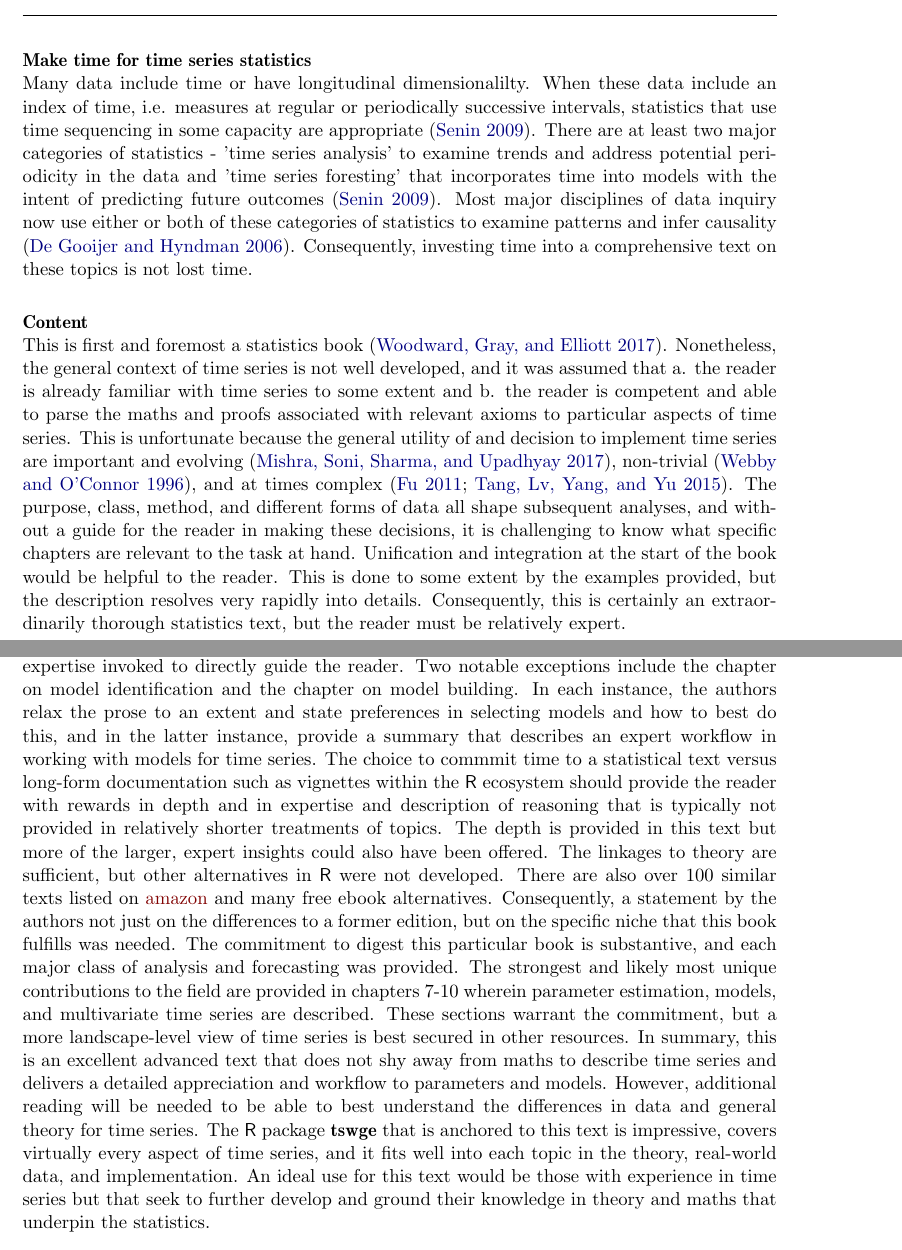
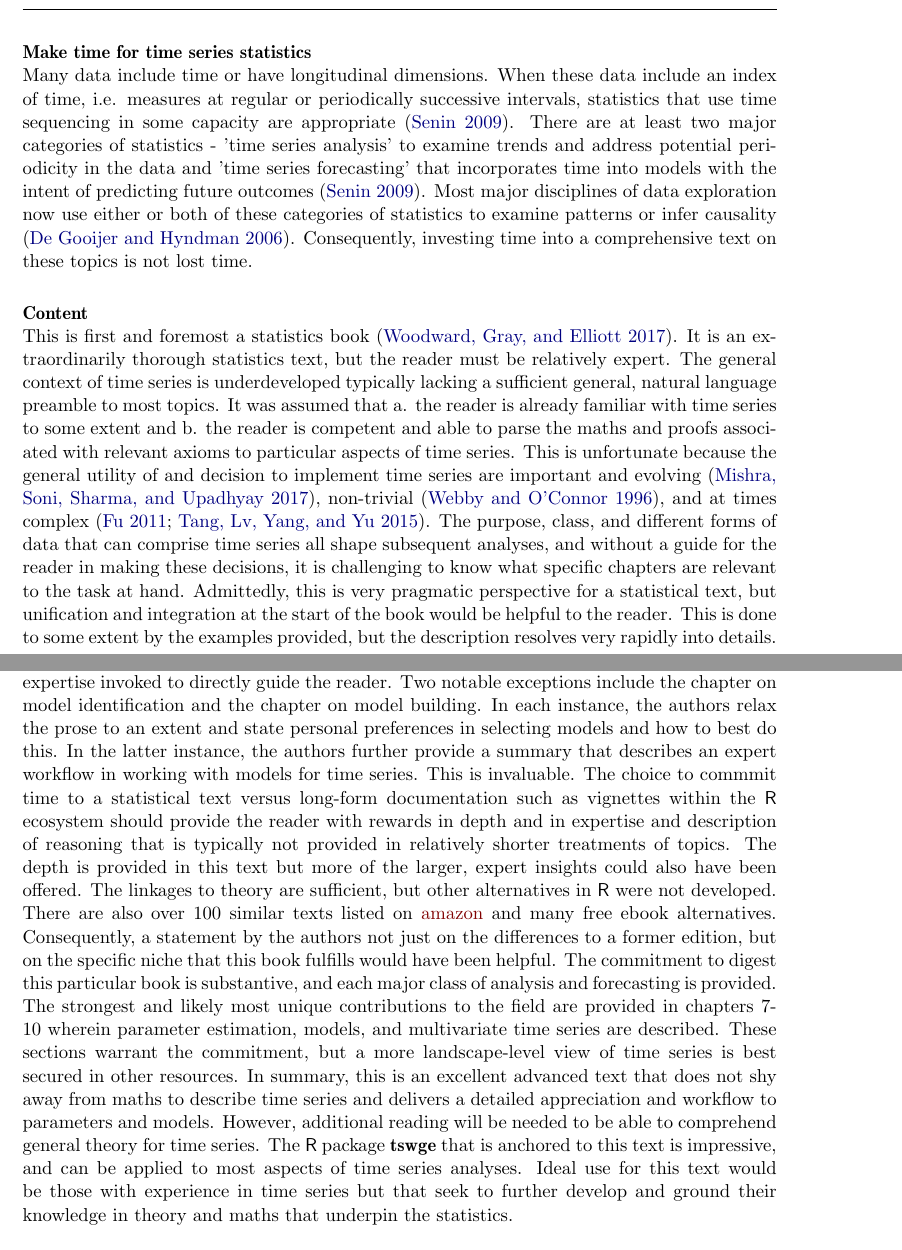
Before and after one commit to yangxhcaf/time_series_review, a LaTeX document (lortie.review.tex): two parts of pages 1 and 2 of 3, joined at a grey line, cut so that both start at the same text. Compiled offline with pdfLaTeX.

Commit message:
revision from Ulrich complete

```diff
--- a/lortie.review.tex
+++ b/lortie.review.tex
@@ -9,7 +9,7 @@
 \Plainreviewer{Christopher Lortie}
 
 %% about the book
-\Booktitle{Applied Time Series Analysis With R Second Edition.}
+\Booktitle{Applied Time Series Analysis With R. Second Edition}
 \Bookauthor{Wayne A. Woodward, Henry L. Gray, and Alan C. Elliott}
 \Publisher{CRC Press}
 \Pubaddress{USA}
@@ -46,16 +46,16 @@
 \begin{document}
 
 \textbf{Make time for time series statistics} \newline
-Many data include time or have longitudinal dimensionalilty. When these data include an index of time, i.e. measures at regular or periodically successive intervals, statistics that use time sequencing in some capacity are appropriate \citep{Senin2009}. There are at least two major categories of statistics - 'time series analysis' to examine trends and address potential periodicity in the data and 'time series foresting' that incorporates time into models with the intent of predicting future outcomes \citep{Senin2009}. Most major disciplines of data inquiry now use either or both of these categories of statistics to examine patterns and infer causality \citep{Gooijer2006}. Consequently, investing time into a comprehensive text on these topics is not lost time.  \newline
+Many data include time or have longitudinal dimensions. When these data include an index of time, i.e. measures at regular or periodically successive intervals, statistics that use time sequencing in some capacity are appropriate \citep{Senin2009}. There are at least two major categories of statistics - 'time series analysis' to examine trends and address potential periodicity in the data and 'time series forecasting' that incorporates time into models with the intent of predicting future outcomes \citep{Senin2009}. Most major disciplines of data exploration now use either or both of these categories of statistics to examine patterns or infer causality \citep{Gooijer2006}. Consequently, investing time into a comprehensive text on these topics is not lost time.  \newline
 
 
 \textbf{Content} \newline
-This is first and foremost a statistics book \citep{Woodward2017}. Nonetheless, the general context of time series is not well developed, and it was assumed that a. the reader is already familiar with time series to some extent and b. the reader is competent and able to parse the maths and proofs associated with relevant axioms to particular aspects of time series. This is unfortunate because the general utility of and decision to implement time series are important and evolving \citep{Mishra2017}, non-trivial \citep{Webby1996}, and at times complex \citep{Fu2011, Tang2015}. The purpose, class, method, and different forms of data all shape subsequent analyses, and without a guide for the reader in making these decisions, it is challenging to know what specific chapters are relevant to the task at hand. Unification and integration at the start of the book would be helpful to the reader. This is done to some extent by the examples provided, but the description resolves very rapidly into details. Consequently, this is certainly an extraordinarily thorough statistics text, but the reader must be relatively expert. \newline
+This is first and foremost a statistics book \citep{Woodward2017}. It is an extraordinarily thorough statistics text, but the reader must be relatively expert. The general context of time series is underdeveloped typically lacking a sufficient general, natural language preamble to most topics. It was assumed that a. the reader is already familiar with time series to some extent and b. the reader is competent and able to parse the maths and proofs associated with relevant axioms to particular aspects of time series. This is unfortunate because the general utility of and decision to implement time series are important and evolving \citep{Mishra2017}, non-trivial \citep{Webby1996}, and at times complex \citep{Fu2011, Tang2015}. The purpose, class, and different forms of data that can comprise time series all shape subsequent analyses, and without a guide for the reader in making these decisions, it is challenging to know what specific chapters are relevant to the task at hand. Admittedly, this is very pragmatic perspective for a statistical text, but unification and integration at the start of the book would be helpful to the reader. This is done to some extent by the examples provided, but the description resolves very rapidly into details. \newline
 
 This is also a second edition that addresses two major suggestions associated with the former edition - incorporate \proglang{R} and provide more real-world empirical examples. This edition excels in both these respects. At the end of most chapters and in many instances interspersed within sections, \proglang{R} commands and links to the package \pkg{tswge} are clearly referenced. There are a total of 249 time series packages currently available on \href{https://cran.r-project.org/web/views/TimeSeries.html}{CRAN }(The Comprehensive R Archive Network), and it is a strength to have a package formally link to a detailed text as is the case here. This provides a compelling case for statistics with the \pkg{tswge} package and the text for comprehension of the maths and application. The reader should be prepared for formulas, proofs, and a description of the functions within the \proglang{R} package \pkg{tswge} and should be relatively fluent in all three domains. Structurally, the appendices are provided at the end of each section within every chapter. This is ideal because the implementation of the theory is thus readily at hand. Examples are also included \textit{in situ} and threaded throughout the book for various topics. Notes, theorems, proofs, and annotations are also included.  \newline
 
 \textbf{Critique} \newline
-The authors have extensive experience with time series. Too rarely within the text is this expertise invoked to directly guide the reader. Two notable exceptions include the chapter on model identification and the chapter on model building. In each instance, the authors relax the prose to an extent and state preferences in selecting models and how to best do this, and in the latter instance, provide a summary that describes an expert workflow in working with models for time series. The choice to commmit time to a statistical text versus long-form documentation such as vignettes within the \proglang{R} ecosystem should provide the reader with rewards in depth and in expertise and description of reasoning that is typically not provided in relatively shorter treatments of topics. The depth is provided in this text but more of the larger, expert insights could also have been offered. The linkages to theory are sufficient, but other alternatives in \proglang{R} were not developed. There are also over 100 similar texts listed on \href{https://amazon.com}{amazon} and many free ebook alternatives. Consequently, a statement by the authors not just on the differences to a former edition, but on the specific niche that this book fulfills was needed. The commitment to digest this particular book is substantive, and each major class of analysis and forecasting was provided. The strongest and likely most unique contributions to the field are provided in chapters 7-10 wherein parameter estimation, models, and multivariate time series are described. These sections warrant the commitment, but a more landscape-level view of time series is best secured in other resources. In summary, this is an excellent advanced text that does not shy away from maths to describe time series and delivers a detailed appreciation and workflow to parameters and models. However, additional reading will be needed to be able to best understand the differences in data and general theory for time series. The \proglang{R} package \pkg{tswge} that is anchored to this text is impressive, covers virtually every aspect of time series, and it fits well into each topic in the theory, real-world data, and implementation. An ideal use for this text would be those with experience in time series but that seek to further develop and ground their knowledge in theory and maths that underpin the statistics.
+The authors have extensive experience with time series. Too rarely within the text is this expertise invoked to directly guide the reader. Two notable exceptions include the chapter on model identification and the chapter on model building. In each instance, the authors relax the prose to an extent and state personal preferences in selecting models and how to best do this. In the latter instance, the authors further provide a summary that describes an expert workflow in working with models for time series. This is invaluable. The choice to commmit time to a statistical text versus long-form documentation such as vignettes within the \proglang{R} ecosystem should provide the reader with rewards in depth and in expertise and description of reasoning that is typically not provided in relatively shorter treatments of topics. The depth is provided in this text but more of the larger, expert insights could also have been offered. The linkages to theory are sufficient, but other alternatives in \proglang{R} were not developed. There are also over 100 similar texts listed on \href{https://amazon.com}{amazon} and many free ebook alternatives. Consequently, a statement by the authors not just on the differences to a former edition, but on the specific niche that this book fulfills would have been helpful. The commitment to digest this particular book is substantive, and each major class of analysis and forecasting is provided. The strongest and likely most unique contributions to the field are provided in chapters 7-10 wherein parameter estimation, models, and multivariate time series are described. These sections warrant the commitment, but a more landscape-level view of time series is best secured in other resources. In summary, this is an excellent advanced text that does not shy away from maths to describe time series and delivers a detailed appreciation and workflow to parameters and models. However, additional reading will be needed to be able to comprehend general theory for time series. The \proglang{R} package \pkg{tswge} that is anchored to this text is impressive, and can be applied to most aspects of time series analyses. Ideal use for this text would be those with experience in time series but that seek to further develop and ground their knowledge in theory and maths that underpin the statistics.
 
 \bibliography{literature}
 
```
Also changed, not shown: lortie.review.pdf, 2 other files.
